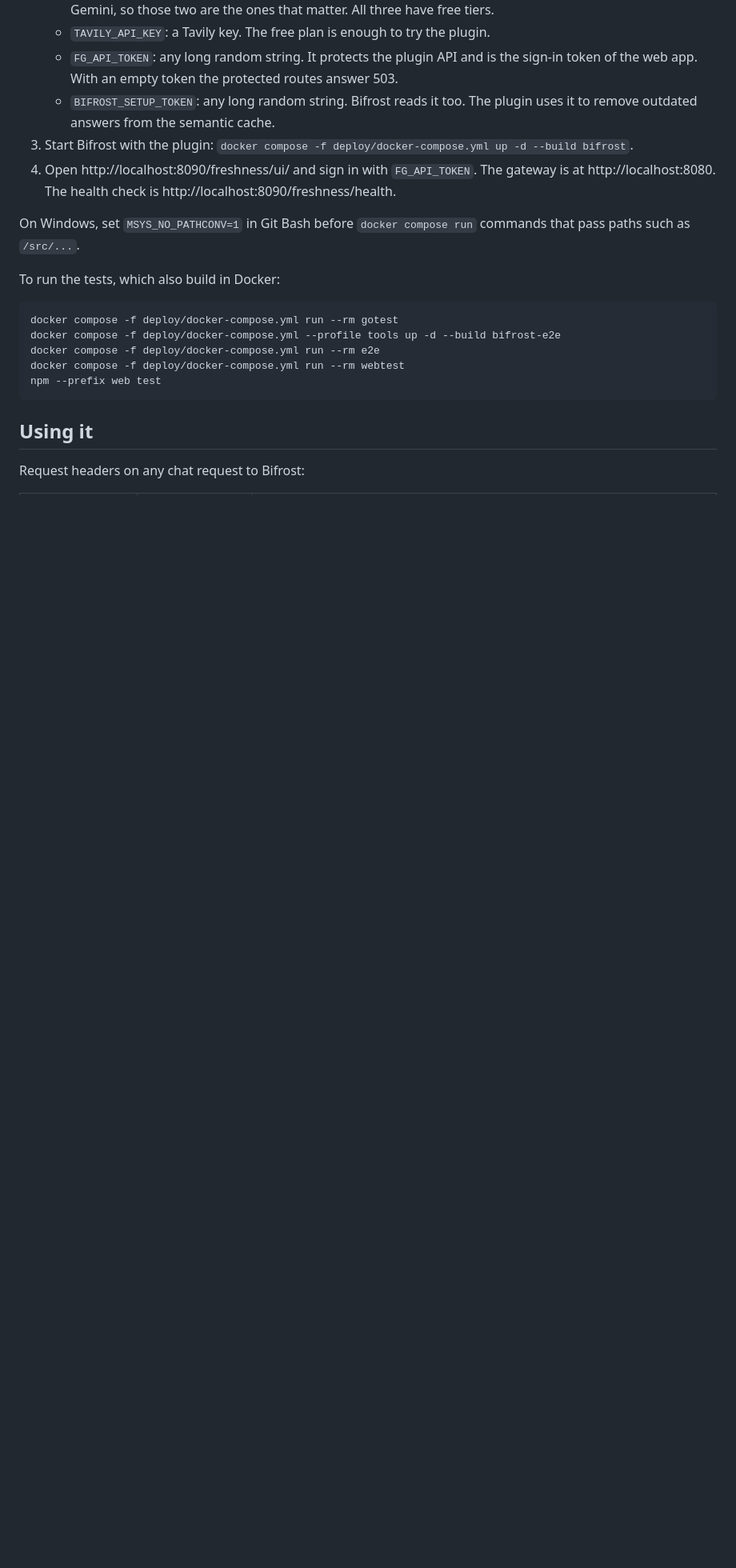
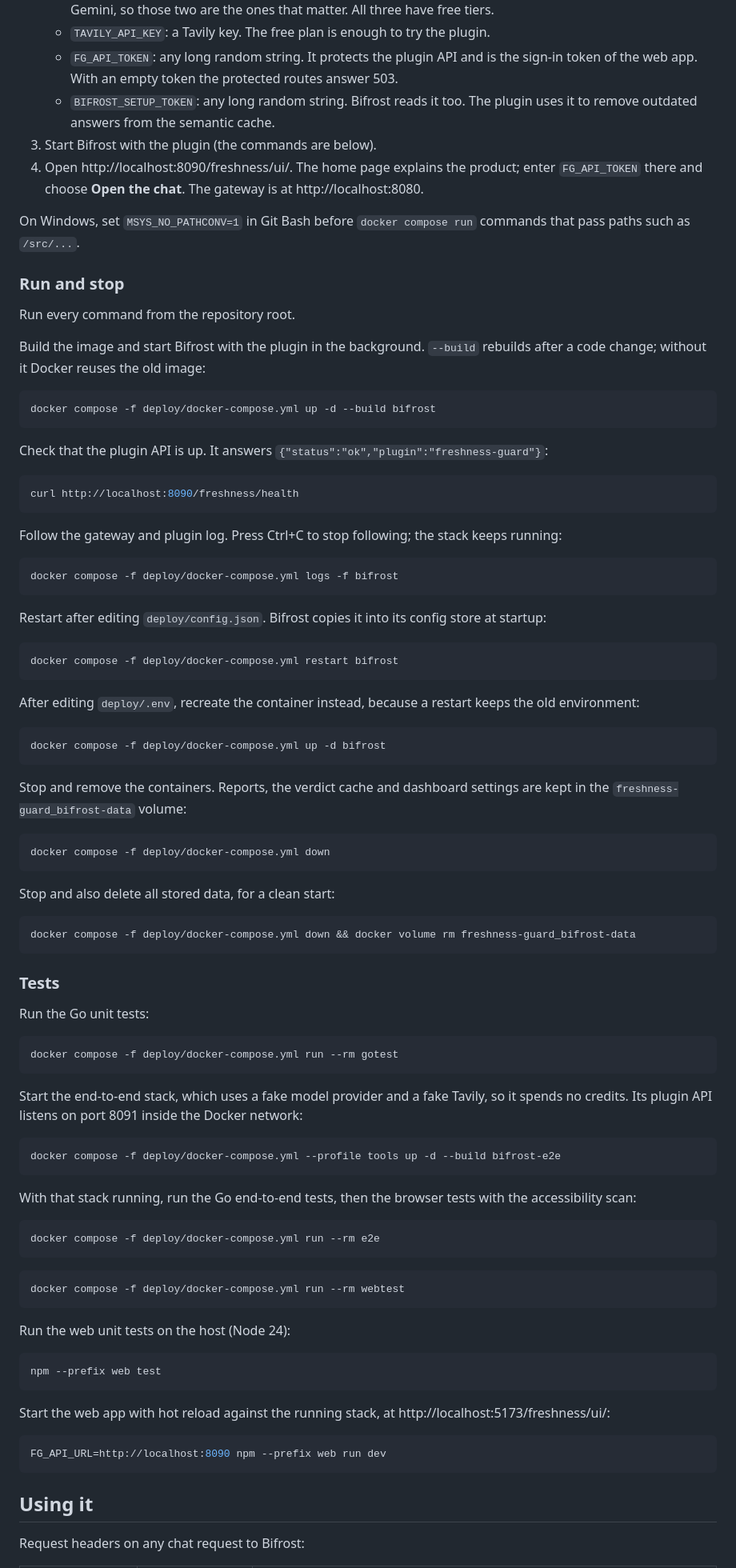
Before and after one commit to lucifer-135/freshness-guard, a Markdown page: README.md, the part around one of its changes. Shown at 80% size. Drawn GitHub-style; blank space fills up the shorter version.

Commit message:
docs: explain the run, stop and test commands and retake the screenshots

````diff
--- a/README.md
+++ b/README.md
@@ -65,19 +65,91 @@ You need Docker (Docker Desktop on Windows) and Git Bash on Windows. Go is not n
    - `TAVILY_API_KEY`: a Tavily key. The free plan is enough to try the plugin.
    - `FG_API_TOKEN`: any long random string. It protects the plugin API and is the sign-in token of the web app. With an empty token the protected routes answer 503.
    - `BIFROST_SETUP_TOKEN`: any long random string. Bifrost reads it too. The plugin uses it to remove outdated answers from the semantic cache.
-3. Start Bifrost with the plugin: `docker compose -f deploy/docker-compose.yml up -d --build bifrost`.
-4. Open http://localhost:8090/freshness/ui/ and sign in with `FG_API_TOKEN`. The gateway is at http://localhost:8080. The health check is http://localhost:8090/freshness/health.
+3. Start Bifrost with the plugin (the commands are below).
+4. Open http://localhost:8090/freshness/ui/. The home page explains the product; enter `FG_API_TOKEN` there and choose **Open the chat**. The gateway is at http://localhost:8080.
 
 On Windows, set `MSYS_NO_PATHCONV=1` in Git Bash before `docker compose run` commands that pass paths such as `/src/...`.
 
-To run the tests, which also build in Docker:
+### Run and stop
+
+Run every command from the repository root.
+
+Build the image and start Bifrost with the plugin in the background. `--build` rebuilds after a code change; without it Docker reuses the old image:
+
+```bash
+docker compose -f deploy/docker-compose.yml up -d --build bifrost
+```
+
+Check that the plugin API is up. It answers `{"status":"ok","plugin":"freshness-guard"}`:
+
+```bash
+curl http://localhost:8090/freshness/health
+```
+
+Follow the gateway and plugin log. Press Ctrl+C to stop following; the stack keeps running:
+
+```bash
+docker compose -f deploy/docker-compose.yml logs -f bifrost
+```
+
+Restart after editing `deploy/config.json`. Bifrost copies it into its config store at startup:
+
+```bash
+docker compose -f deploy/docker-compose.yml restart bifrost
+```
+
+After editing `deploy/.env`, recreate the container instead, because a restart keeps the old environment:
+
+```bash
+docker compose -f deploy/docker-compose.yml up -d bifrost
+```
+
+Stop and remove the containers. Reports, the verdict cache and dashboard settings are kept in the `freshness-guard_bifrost-data` volume:
+
+```bash
+docker compose -f deploy/docker-compose.yml down
+```
+
+Stop and also delete all stored data, for a clean start:
+
+```bash
+docker compose -f deploy/docker-compose.yml down && docker volume rm freshness-guard_bifrost-data
+```
+
+### Tests
+
+Run the Go unit tests:
 
 ```bash
 docker compose -f deploy/docker-compose.yml run --rm gotest
+```
+
+Start the end-to-end stack, which uses a fake model provider and a fake Tavily, so it spends no credits. Its plugin API listens on port 8091 inside the Docker network:
+
+```bash
 docker compose -f deploy/docker-compose.yml --profile tools up -d --build bifrost-e2e
+```
+
+With that stack running, run the Go end-to-end tests, then the browser tests with the accessibility scan:
+
+```bash
 docker compose -f deploy/docker-compose.yml run --rm e2e
+```
+
+```bash
 docker compose -f deploy/docker-compose.yml run --rm webtest
+```
+
+Run the web unit tests on the host (Node 24):
+
+```bash
 npm --prefix web test
+```
+
+Start the web app with hot reload against the running stack, at http://localhost:5173/freshness/ui/:
+
+```bash
+FG_API_URL=http://localhost:8090 npm --prefix web run dev
 ```
 
 ## Using it
````
Also changed, not shown: other parts of README.md (+1 -1 lines), docs/images/chat.png, docs/images/corrected.png, docs/images/dashboard.png, 1 other file.
